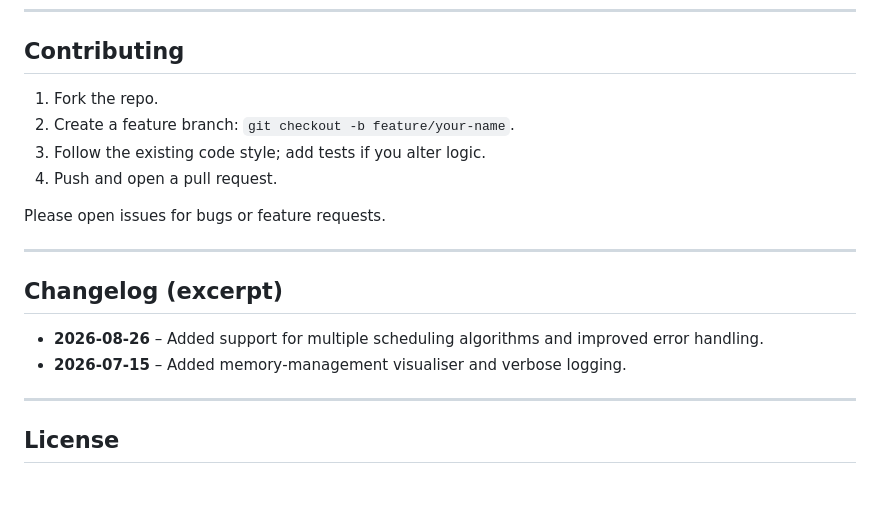
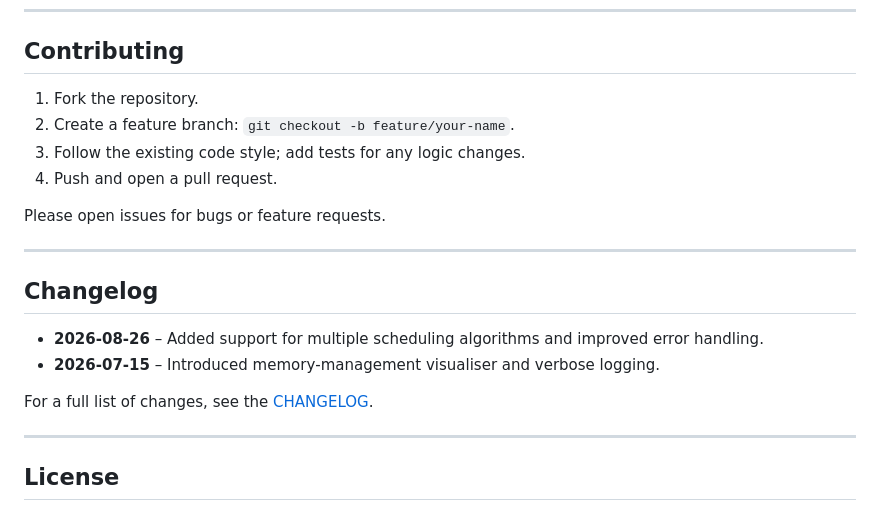
Before and after one commit to shubhyagami/os, a Markdown page: README.md, the part around one of its changes. GitHub-like rendering; blank space fills up the shorter version.

```diff
--- a/README.md
+++ b/README.md
@@ -73,19 +90,21 @@ Changes take effect the next time you run a demo.
 
 ## Contributing
 
-1. Fork the repo.
+1. Fork the repository.
 2. Create a feature branch: `git checkout -b feature/your-name`.
-3. Follow the existing code style; add tests if you alter logic.
+3. Follow the existing code style; add tests for any logic changes.
 4. Push and open a pull request.
 
 Please open issues for bugs or feature requests.
 
 ---
 
-## Changelog (excerpt)
+## Changelog
 
 - **2026‑08‑26** – Added support for multiple scheduling algorithms and improved error handling.
-- **2026‑07‑15** – Added memory‑management visualiser and verbose logging.
+- **2026‑07‑15** – Introduced memory‑management visualiser and verbose logging.
+
+For a full list of changes, see the [CHANGELOG](CHANGELOG.md).
 
 ---
 
```
Also changed, not shown: other parts of README.md (+57 -40 lines).
